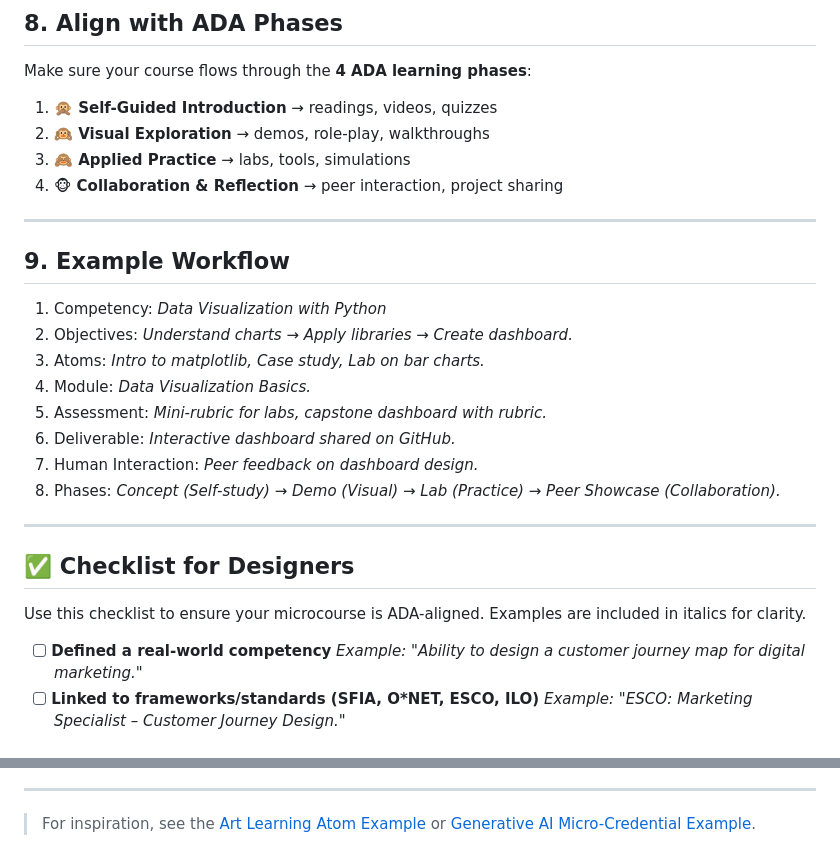
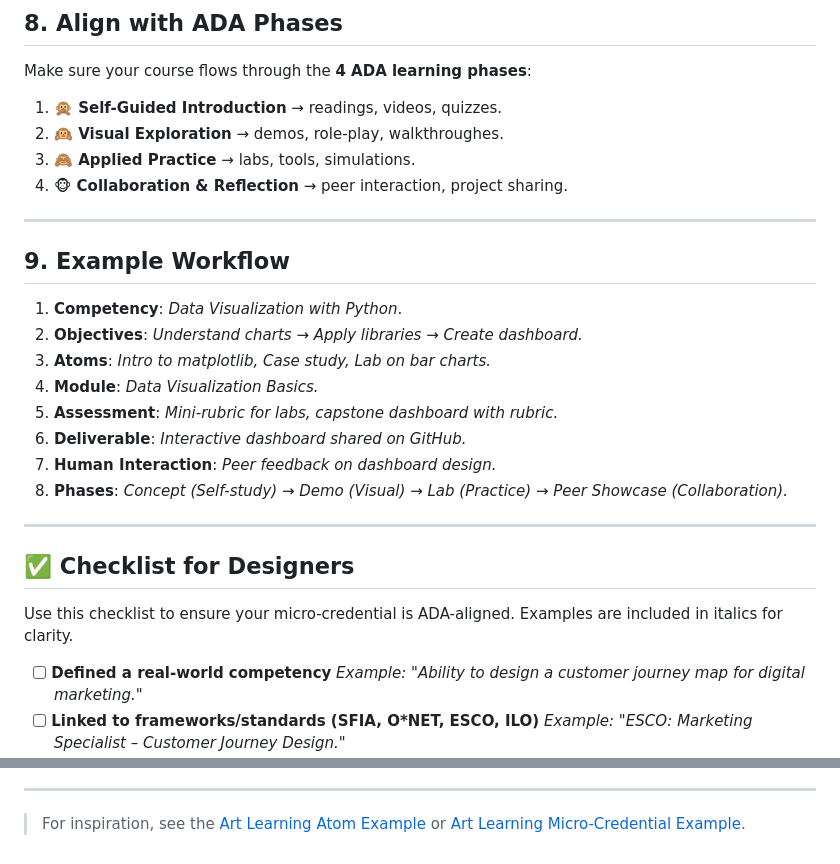
Before and after one commit to ada-school/ada-methodology, a Markdown page: guides/curriculum-design-guide.md, 2 parts joined by grey strips. GitHub-like rendering.

```diff
--- a/guides/curriculum-design-guide.md
+++ b/guides/curriculum-design-guide.md
@@ -109,29 +109,29 @@ Integrate opportunities for mentorship, feedback, and community learning.
 
 Make sure your course flows through the **4 ADA learning phases**:
 
-1. **🙊 Self-Guided Introduction** → readings, videos, quizzes
-2. **🙉 Visual Exploration** → demos, role-play, walkthroughs
-3. **🙈 Applied Practice** → labs, tools, simulations
-4. **🐵 Collaboration & Reflection** → peer interaction, project sharing
+1. **🙊 Self-Guided Introduction** → readings, videos, quizzes.
+2. **🙉 Visual Exploration** → demos, role-play, walkthroughes.
+3. **🙈 Applied Practice** → labs, tools, simulations.
+4. **🐵 Collaboration & Reflection** → peer interaction, project sharing.
 
 ---
 
 ## 9. Example Workflow
 
-1. Competency: *Data Visualization with Python*
-2. Objectives: *Understand charts → Apply libraries → Create dashboard.*
-3. Atoms: *Intro to matplotlib, Case study, Lab on bar charts.*
-4. Module: *Data Visualization Basics.*
-5. Assessment: *Mini-rubric for labs, capstone dashboard with rubric.*
-6. Deliverable: *Interactive dashboard shared on GitHub.*
-7. Human Interaction: *Peer feedback on dashboard design.*
-8. Phases: *Concept (Self-study) → Demo (Visual) → Lab (Practice) → Peer Showcase (Collaboration).*
+1. **Competency**: *Data Visualization with Python*.
+2. **Objectives**: *Understand charts → Apply libraries → Create dashboard.*
+3. **Atoms**: *Intro to matplotlib, Case study, Lab on bar charts.*
+4. **Module**: *Data Visualization Basics.*
+5. **Assessment**: *Mini-rubric for labs, capstone dashboard with rubric.*
+6. **Deliverable**: *Interactive dashboard shared on GitHub.*
+7. **Human Interaction**: *Peer feedback on dashboard design.*
+8. **Phases**: *Concept (Self-study) → Demo (Visual) → Lab (Practice) → Peer Showcase (Collaboration).*
 
 ---
 
 ## ✅ Checklist for Designers
 
-Use this checklist to ensure your microcourse is ADA-aligned. Examples are included in italics for clarity.
+Use this checklist to ensure your micro-credential is ADA-aligned. Examples are included in italics for clarity.
 
 * [ ] **Defined a real-world competency**
   *Example: "Ability to design a customer journey map for digital marketing."*
@@ -154,4 +154,4 @@ Use this checklist to ensure your microcourse is ADA-aligned. Examples are inclu
 
 ---
 
-> For inspiration, see the [Art Learning Atom Example](../examples/learning-atom-art.md) or [Generative AI Micro-Credential Example](../examples/example-generative-ai.md).
+> For inspiration, see the [Art Learning Atom Example](../examples/learning-atom-art.md) or [Art Learning Micro-Credential Example](../examples/art_microcredential_template.md).
```
Also changed, not shown: other parts of guides/curriculum-design-guide.md (+4 -4 lines), README.md (+14 -14 lines), templates/micro-credential-ada-template.md (+2 -5 lines).
